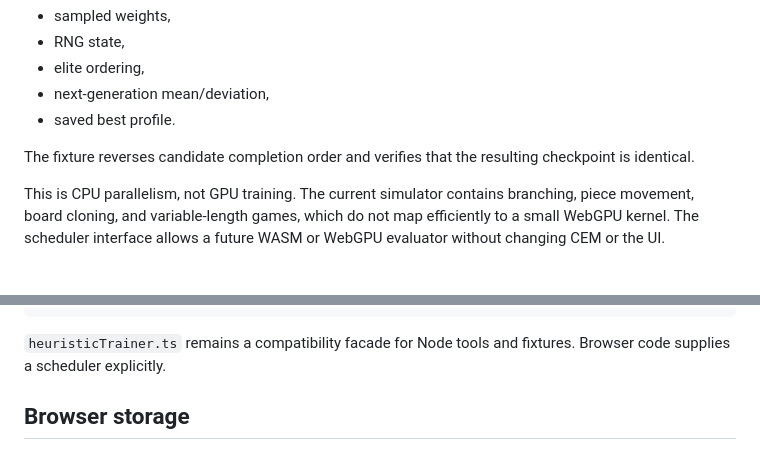
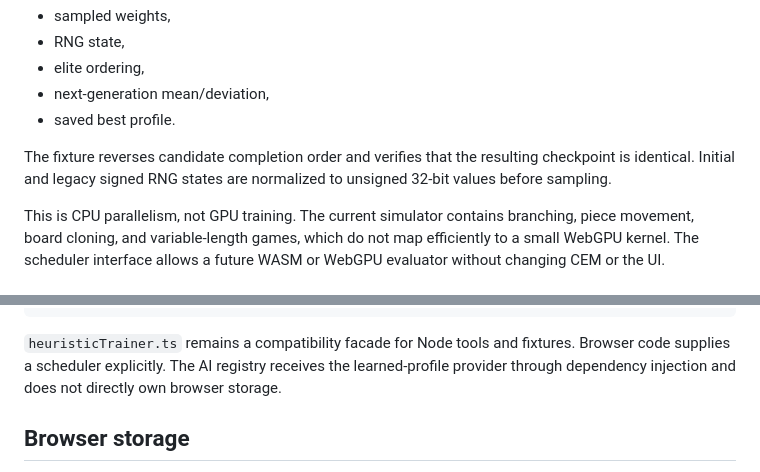
Before and after one commit to kineticnapier/TetraFlux, a Markdown page: docs/heuristic-training.md, 2 parts joined by grey strips. Rendered like a GitHub page.

````diff
--- a/docs/heuristic-training.md
+++ b/docs/heuristic-training.md
@@ -35,7 +35,7 @@ Candidate weights are sampled in the coordinator before any evaluation begins. T
 - next-generation mean/deviation,
 - saved best profile.
 
-The fixture reverses candidate completion order and verifies that the resulting checkpoint is identical.
+The fixture reverses candidate completion order and verifies that the resulting checkpoint is identical. Initial and legacy signed RNG states are normalized to unsigned 32-bit values before sampling.
 
 This is CPU parallelism, not GPU training. The current simulator contains branching, piece movement, board cloning, and variable-length games, which do not map efficiently to a small WebGPU kernel. The scheduler interface allows a future WASM or WebGPU evaluator without changing CEM or the UI.
 
@@ -68,7 +68,7 @@ src/training/
 └─ browserHeuristicProfile.ts
 ```
 
-`heuristicTrainer.ts` remains a compatibility facade for Node tools and fixtures. Browser code supplies a scheduler explicitly.
+`heuristicTrainer.ts` remains a compatibility facade for Node tools and fixtures. Browser code supplies a scheduler explicitly. The AI registry receives the learned-profile provider through dependency injection and does not directly own browser storage.
 
 ## Browser storage
 
````
